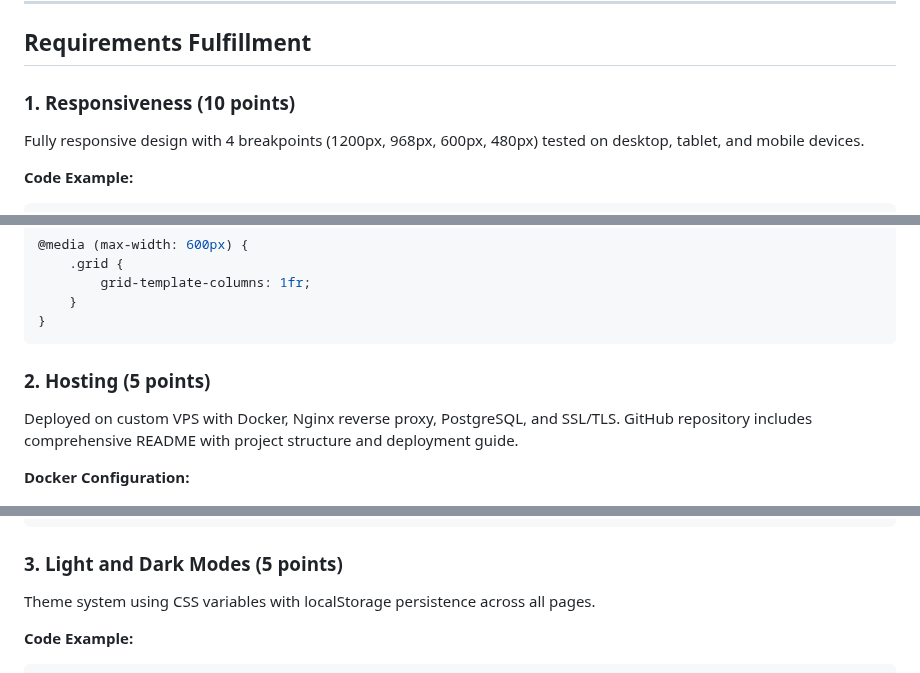
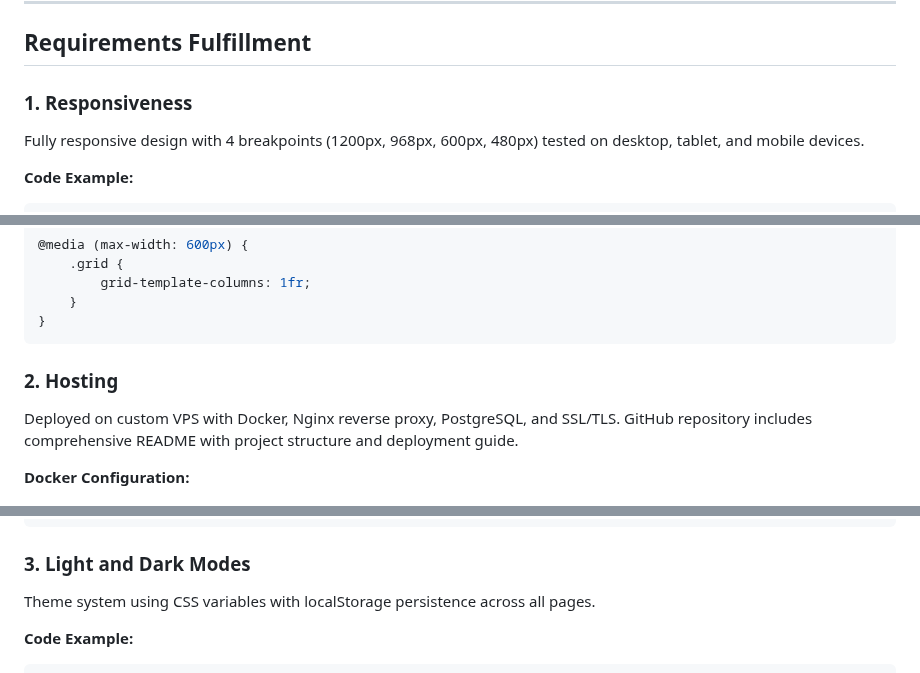
Before and after one commit to nurashi/let-us-cook-web-tech, a Markdown page: REPORT.md, 3 parts joined by grey strips. Rendered like a GitHub page.

````diff
--- a/REPORT.md
+++ b/REPORT.md
@@ -12,7 +12,7 @@
 
 ## Requirements Fulfillment
 
-### 1. Responsiveness (10 points)
+### 1. Responsiveness
 
 Fully responsive design with 4 breakpoints (1200px, 968px, 600px, 480px) tested on desktop, tablet, and mobile devices.
 
@@ -39,7 +39,7 @@ Fully responsive design with 4 breakpoints (1200px, 968px, 600px, 480px) tested
 }
 ```
 
-### 2. Hosting (5 points)
+### 2. Hosting
 
 Deployed on custom VPS with Docker, Nginx reverse proxy, PostgreSQL, and SSL/TLS. GitHub repository includes comprehensive README with project structure and deployment guide.
 
@@ -59,7 +59,7 @@ services:
       - pgdata:/var/lib/postgresql/data
 ```
 
-### 3. Light and Dark Modes (5 points)
+### 3. Light and Dark Modes
 
 Theme system using CSS variables with localStorage persistence across all pages.
 
````
Also changed, not shown: other parts of REPORT.md (+4 -4 lines).
